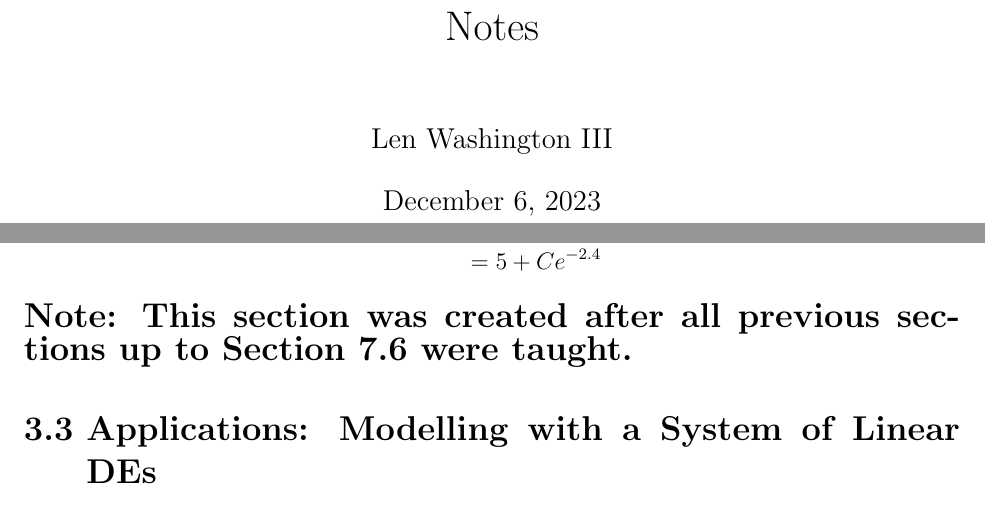
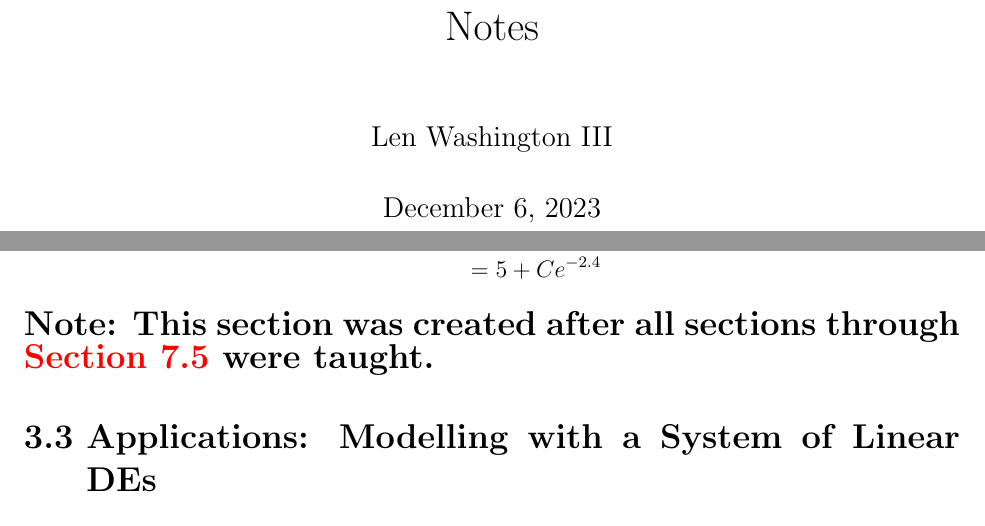
Before and after one commit to lwashington3/math252, a LaTeX document (src/notes/notes.tex, which reads src/styles/tex/latex/math252/math252.sty, src/styles/tex/latex/math252exam/math252exam.cls, src/styles/tex/latex/math252homework/math252homework.cls): two parts of pages 1 and 29 of 99, joined at a grey line, cut so that both start at the same text. Compiled offline with pdfLaTeX.

Commit message:
Updated small mistakes in the notes, changed the way values are passed to the packages and classes.

```diff
--- a/src/notes/notes.tex
+++ b/src/notes/notes.tex
@@ -24,7 +24,7 @@
 
 \chapter{Modeling using DE{s}}\label{ch:modeling-using-des}
 \ExecuteMetaData[9-08-2023]{Section-3.1}
-\textbf{{\Large Note: This section was created after all previous sections up to Section 7.6 were taught.}}
+\textbf{{\Large Note: This section was created after all sections through \hyperref[sec:the-dirac-delta-function]{Section 7.5} were taught.}}
 \ExecuteMetaData[11-01-2023]{Section-3.3}
 
 \chapter[Higher Order DE{s}]{Higher Order Differential Equations}\label{ch:higher-order-differential-equations}
--- a/src/styles/tex/latex/math252/math252.sty
+++ b/src/styles/tex/latex/math252/math252.sty
@@ -5,18 +5,19 @@
 \NeedsTeXFormat{LaTeX2e}
 \ProvidesPackage{math252}[2023/09/14 Len Washington III's Package]
 
-\RequirePackage{titling}
-\RequirePackage{xkeyval}
+\RequirePackage{kvoptions}
 
-\DeclareOptionX{title}{
-	\title{#1}
-	\let\mytitle\thetitle
+\SetupKeyvalOptions{
+	family=math,
+	prefix=math@
 }
-\ProcessOptionsX\relax
 
-\author{Len Washington III}
-\date{\today}
-\newcommand{\thesubject}{MATH 252 - Introduction to Differential Equations}
+\DeclareStringOption{title}
+\DeclareStringOption[Len Washington III]{author}
+\DeclareStringOption[\today]{date}
+\DeclareStringOption[MATH 252 - Introduction to Differential Equations]{subject}
+
+\ProcessKeyvalOptions*
 
 \RequirePackage{amsmath}
 \RequirePackage[pdftex,
@@ -27,9 +28,9 @@
 	pdfmenubar=true,
 	pdffitwindow=false,
 	pdfstartview={FitH},
-	pdfauthor={\theauthor},
-	pdftitle={\thetitle},
-	pdfsubject={\thesubject},
+	pdfauthor={\math@author},
+	pdftitle={\math@title},
+	pdfsubject={\math@subject},
 	colorlinks=true,
 	urlcolor=url-blue]{hyperref}
 \RequirePackage[margin=1in]{geometry}
@@ -70,8 +71,8 @@ leftmargin=30pt,}
 \RequirePackage{fancyhdr}
 \pagestyle{fancy}
 \fancyhf{}
-\fancyhead[L]{\thetitle}
-\fancyhead[R]{\theauthor\ - \thepage}
+\fancyhead[L]{\math@title}
+\fancyhead[R]{\math@author\ - \thepage}
 \setlength{\headheight}{14.49998pt}
 
 \RequirePackage[x11names]{xcolor}
--- a/src/styles/tex/latex/math252exam/math252exam.cls
+++ b/src/styles/tex/latex/math252exam/math252exam.cls
@@ -45,7 +51,7 @@
 	\setboolean{istemplate}{false}
 	\newcommand{\answer}[1]{\textcolor{blue}{#1}}
 	\newcommand{\correction}[1]{\textcolor{red}{#1}}
-	\fancyhead[R]{\theauthor\ - \thepage}
+	\fancyhead[R]{\math@author\ - \thepage}
 }
 
 \newcommand{\ontemplate}[1]{\ifthenelse{\boolean{istemplate}}{#1}{}}
@@ -53,6 +59,6 @@
 
 \renewcommand{\maketitle}{\begin{center}
 	\textbf{MATH 252.01 \hfill Differential Equations \hfill Test \#\arabic{exam}}\\
-	Date: \thedate \hfill Name: \ifthenelse{\boolean{istemplate}}{\_\_\_\_\_\_\_\_\_\_\_\_\_\_\_\_\_\_\_\_\_\_}{\underline{\theauthor}}
+	Date: \math@date \hfill Name: \ifthenelse{\boolean{istemplate}}{\_\_\_\_\_\_\_\_\_\_\_\_\_\_\_\_\_\_\_\_\_\_}{\underline{\math@author}}
 	\vspace{0.15em}
 \end{center}}
--- a/src/styles/tex/latex/math252homework/math252homework.cls
+++ b/src/styles/tex/latex/math252homework/math252homework.cls
@@ -46,7 +51,7 @@
 }{
 	\setboolean{istemplate}{false}
 	\newcommand{\correction}[1]{\textcolor{red}{#1}}
-	\fancyhead[R]{\theauthor\ - \thepage}
+	\fancyhead[R]{\math@author\ - \thepage}
 }
 
 \newcommand{\ontemplate}[1]{\ifthenelse{\boolean{istemplate}}{#1}{}}
--- a/src/styles/tex/latex/math252notes/math252notes.cls
+++ b/src/styles/tex/latex/math252notes/math252notes.cls
@@ -7,16 +7,18 @@
 
 \LoadClass[12pt]{report}
 
-\RequirePackage{titling}
-\RequirePackage{xkeyval}
+\RequirePackage{kvoptions}
 
-\DeclareOptionX{title}{
-	\title{#1}
+\SetupKeyvalOptions{
+	family=mathnotes,
+	prefix=mathnotes@
 }
-\ProcessOptionsX\relax
 
-\RequirePackage{math252}
-%\title{\thesubject\ Notes}
+\DeclareStringOption[\math@subject\ Notes]{title}
+
+\ProcessKeyvalOptions*
+
+\RequirePackage[title=\mathnotes@title]{math252}
 
 \fancyhead[L]{\leftmark}
 
@@ -41,3 +43,23 @@
 
 \newcommand{\example}{\subsection{Example}}
 \newcommand{\answer}[1]{\textcolor{blue}{#1}}
+
+\renewcommand{\maketitle}{\begin{titlepage}%
+	\let\footnotesize\small
+	\let\footnoterule\relax
+	\null\vfil
+	\vskip 60\p@
+	\begin{center}%
+		{\LARGE \math@title \par}%
+		\vskip 3em%
+		{\large
+			\lineskip .75em%
+			\begin{tabular}[t]{c}%
+			\math@author
+			\end{tabular}\par}%
+		\vskip 1.5em%
+		{\large \@date \par}%       % Set date in \large size.
+		\end{center}\par
+	\vfil\null
+	\end{titlepage}%
+}
```
Also changed, not shown: src/notes/8-28-2023.tex (+5 -3 lines), src/notes/9-08-2023.tex (+2 -2 lines), README.md, out/notes/11-17-2023.pdf, out/notes/11-27-2023.pdf, out/notes/8-28-2023.pdf, out/notes/9-08-2023.pdf, src/notes/notes.tex (2 more changed lines), src/styles/tex/latex/math252exam/math252exam.cls (20 more changed lines), src/styles/tex/latex/math252homework/math252homework.cls (19 more changed lines).
